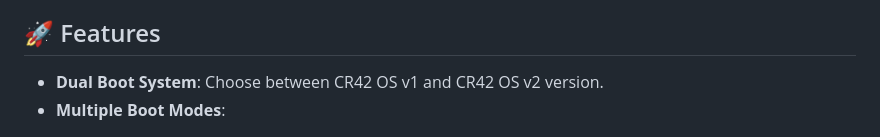
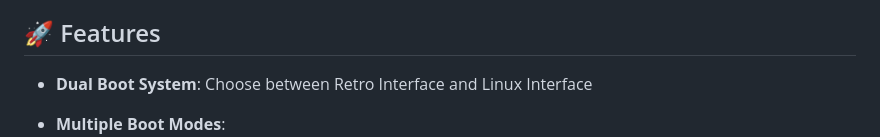
Before and after one commit to aadhilm/Web-Os-CR42, a Markdown page: README.md, the part around the change. Rendered like a GitHub page.

```diff
--- a/README.md
+++ b/README.md
@@ -22,7 +22,8 @@ Advanced browser-based simulation of a operating system with dual boot capabilit
 
 ## 🚀 Features
 
-- **Dual Boot System**: Choose between CR42 OS v1 and CR42 OS v2 version.
+- **Dual Boot System**: Choose between Retro Interface and Linux Interface
+
 - **Multiple Boot Modes**:
   - Normal Boot
   - Safe Mode
```
